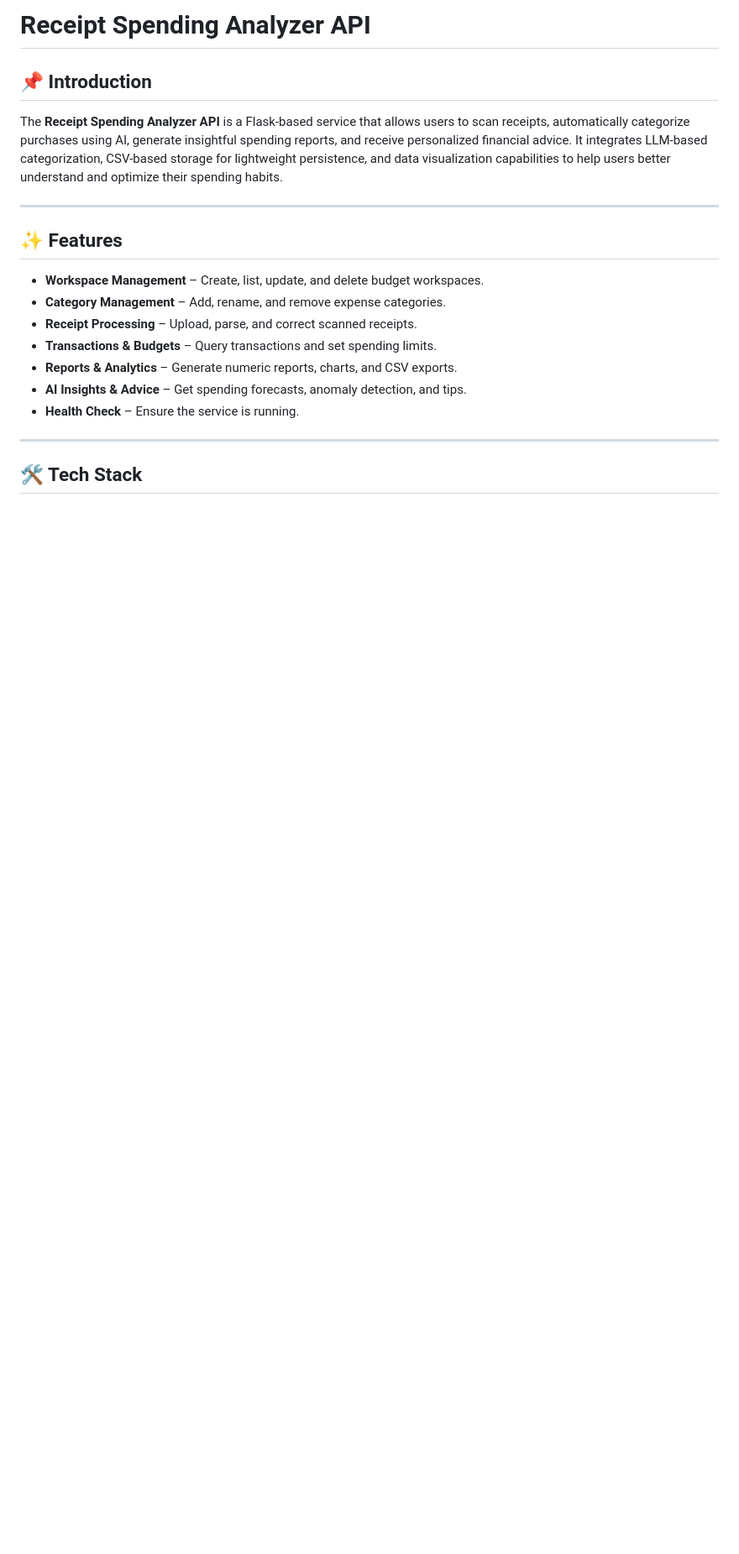
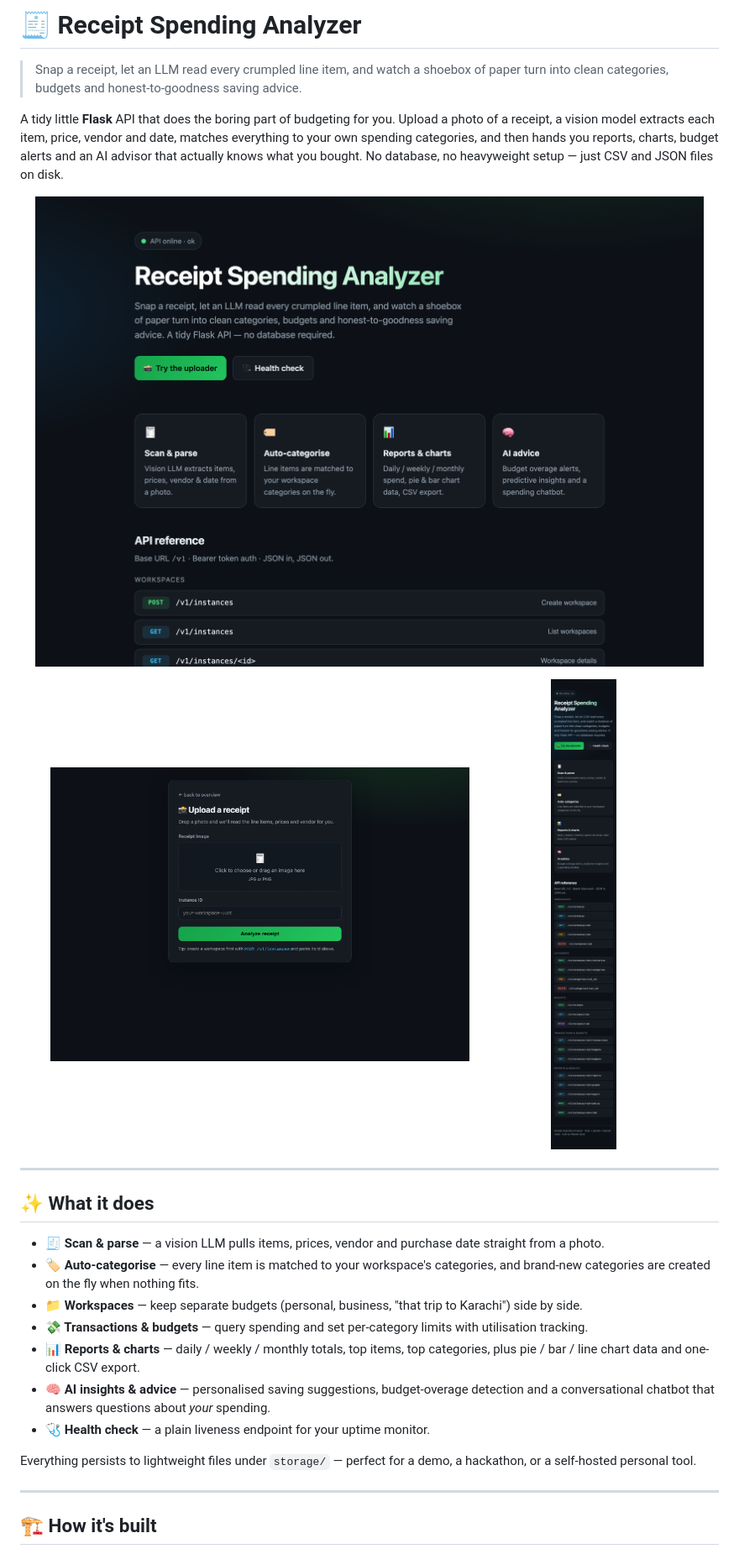
Before and after one commit to waleedsworld/Ai-Reciept, a Markdown page: README.md, the part around the change printed below. Shown: that part at 84% size. GitHub-like rendering; pictures changed too: docs/media/landing-desktop.png (added), docs/media/landing-mobile.png (added), docs/media/upload-desktop.png (added); blank space fills up the shorter version.

Commit message:
Ship immersive README with screenshots

```diff
--- a/README.md
+++ b/README.md
@@ -1,22 +1,42 @@
-# Receipt Spending Analyzer API
+# 🧾 Receipt Spending Analyzer
 
-## 📌 Introduction
+> Snap a receipt, let an LLM read every crumpled line item, and watch a shoebox of paper
+> turn into clean categories, budgets and honest-to-goodness saving advice.
 
-The **Receipt Spending Analyzer API** is a Flask-based service that allows users to scan receipts, automatically categorize purchases using AI, generate insightful spending reports, and receive personalized financial advice. It integrates LLM-based categorization, CSV-based storage for lightweight persistence, and data visualization capabilities to help users better understand and optimize their spending habits.
+A tidy little **Flask** API that does the boring part of budgeting for you. Upload a photo of a
+receipt, a vision model extracts each item, price, vendor and date, matches everything to your own
+spending categories, and then hands you reports, charts, budget alerts and an AI advisor that
+actually knows what you bought. No database, no heavyweight setup — just CSV and JSON files on disk.
+
+<p align="center">
+  <img src="docs/media/landing-desktop.png" alt="Receipt Spending Analyzer landing page" width="100%" />
+</p>
+
+<p align="center">
+  <img src="docs/media/upload-desktop.png" alt="Receipt upload page" width="60%" />
+  &nbsp;
+  <img src="docs/media/landing-mobile.png" alt="Mobile layout" width="30%" />
+</p>
 
 ---
 
-## ✨ Features
+## ✨ What it does
 
-* **Workspace Management** – Create, list, update, and delete budget workspaces.
-* **Category Management** – Add, rename, and remove expense categories.
-* **Receipt Processing** – Upload, parse, and correct scanned receipts.
-* **Transactions & Budgets** – Query transactions and set spending limits.
-* **Reports & Analytics** – Generate numeric reports, charts, and CSV exports.
-* **AI Insights & Advice** – Get spending forecasts, anomaly detection, and tips.
-* **Health Check** – Ensure the service is running.
+- **🧾 Scan & parse** — a vision LLM pulls items, prices, vendor and purchase date straight from a photo.
+- **🏷️ Auto-categorise** — every line item is matched to your workspace's categories, and brand-new
+  categories are created on the fly when nothing fits.
+- **📁 Workspaces** — keep separate budgets (personal, business, "that trip to Karachi") side by side.
+- **💸 Transactions & budgets** — query spending and set per-category limits with utilisation tracking.
+- **📊 Reports & charts** — daily / weekly / monthly totals, top items, top categories, plus pie / bar /
+  line chart data and one-click CSV export.
+- **🧠 AI insights & advice** — personalised saving suggestions, budget-overage detection and a
+  conversational chatbot that answers questions about *your* spending.
+- **🩺 Health check** — a plain liveness endpoint for your uptime monitor.
+
+Everything persists to lightweight files under `storage/` — perfect for a demo, a hackathon, or a
+self-hosted personal tool.
 
 ---
 
-## 🛠 Tech Stack
+## 🏗️ How it's built
 
```
Also changed, not shown: other parts of README.md (+142 -90 lines).
